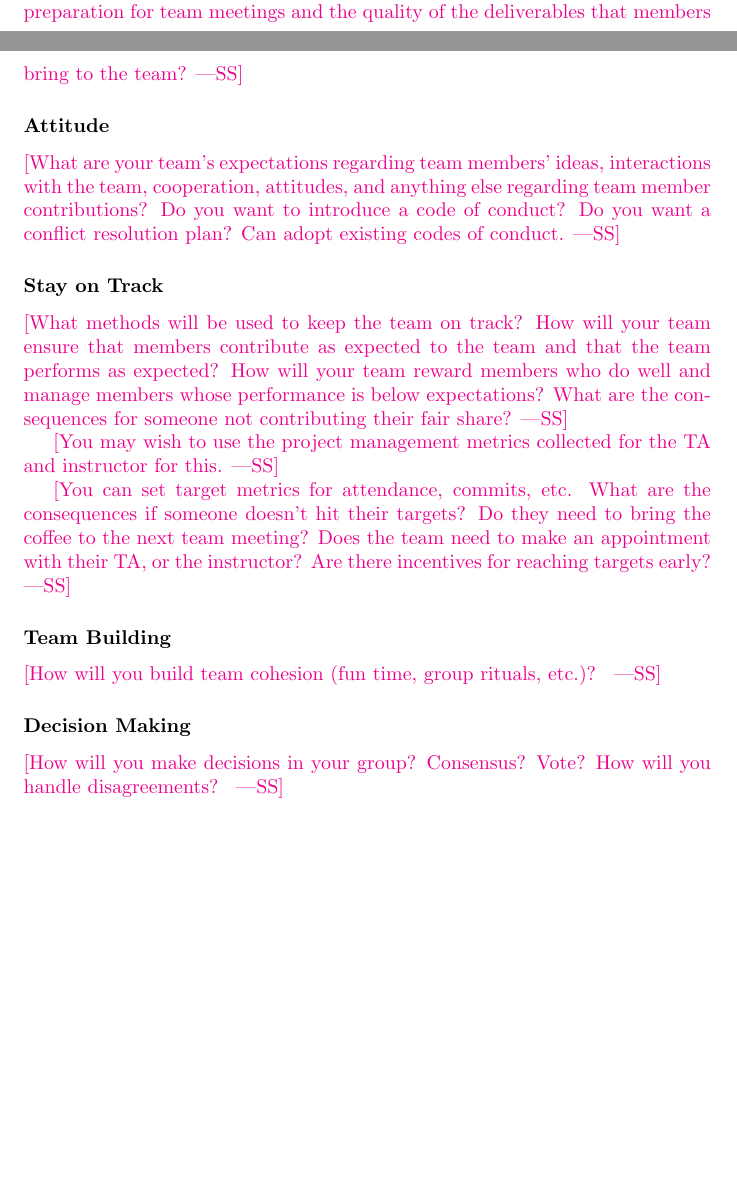
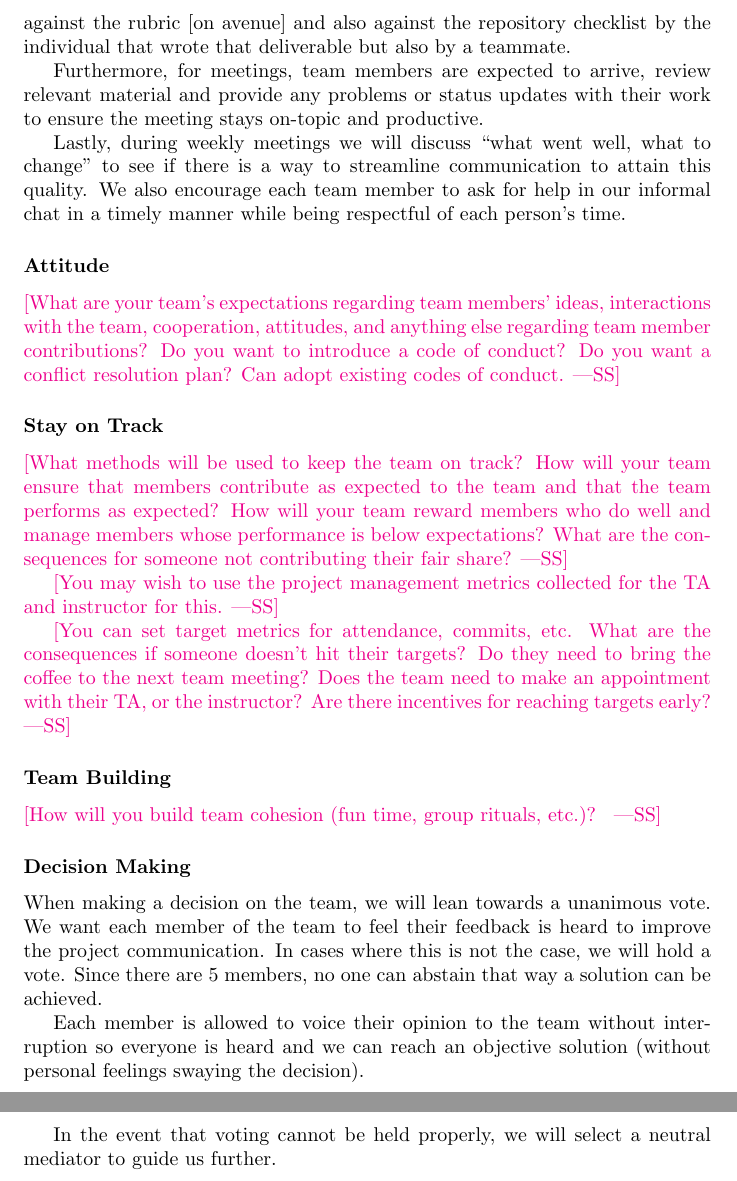
Before and after one commit to M9Huynh/technically-functional, a LaTeX document (docs/DevelopmentPlan/DevelopmentPlan.tex): two parts of pages 8 and 9 of 9 before the commit and two parts of pages 9 and 10 of 10 after it, joined at a grey line, cut at the place of the change, the shorter picture padded with empty space. Compiled offline with pdfLaTeX.

Commit message:
added decision making and quality sections

```diff
--- a/docs/DevelopmentPlan/DevelopmentPlan.tex
+++ b/docs/DevelopmentPlan/DevelopmentPlan.tex
@@ -278,9 +278,18 @@ the attention of the teaching staff to ensure the work load is manageable for th
 
 \subsubsection*{Quality}
 
-\wss{What are your team's expectations regarding the quality
-of team members' preparation for team meetings and the quality of the
-deliverables that members bring to the team?}
+In order to maintain consistent quality for deliverables, each weekly meeting will briefly go over
+deliverable expectations. Each deliverable should be checked against the rubric [on avenue] and also
+against the repository checklist by the individual that wrote that deliverable but also by a teammate.
+
+
+Furthermore, for meetings, team members are expected to arrive, review relevant material and provide
+any problems or status updates with their work to ensure the meeting stays on-topic and productive.
+
+Lastly, during weekly meetings we will discuss “what went well, what to change” to see if there is a
+way to streamline communication to attain this quality. We also encourage each team member to ask for
+help in our informal chat in a timely manner while being respectful of each person's time.
+
 
 \subsubsection*{Attitude}
 
@@ -311,7 +320,19 @@ their TA, or the instructor?  Are there incentives for reaching targets early?}
 
 \subsubsection*{Decision Making}
 
-\wss{How will you make decisions in your group? Consensus?  Vote? How will you
-handle disagreements? }
+When making a decision on the team, we will lean towards a unanimous vote. We
+want each member of the team to feel their feedback is heard to improve the project
+communication. In cases where this is not the case, we will hold a vote. Since there
+are 5 members, no one can abstain that way a solution can be achieved.
+
+
+Each member is allowed to voice their opinion to the team without interruption so
+everyone is heard and we can reach an objective solution (without personal feelings
+swaying the decision).
+
+
+In the event that voting cannot be held properly, we will select a neutral mediator to
+guide us further.
+
 
 \end{document}
```
Also changed, not shown: docs/DevelopmentPlan/DevelopmentPlan.pdf.
